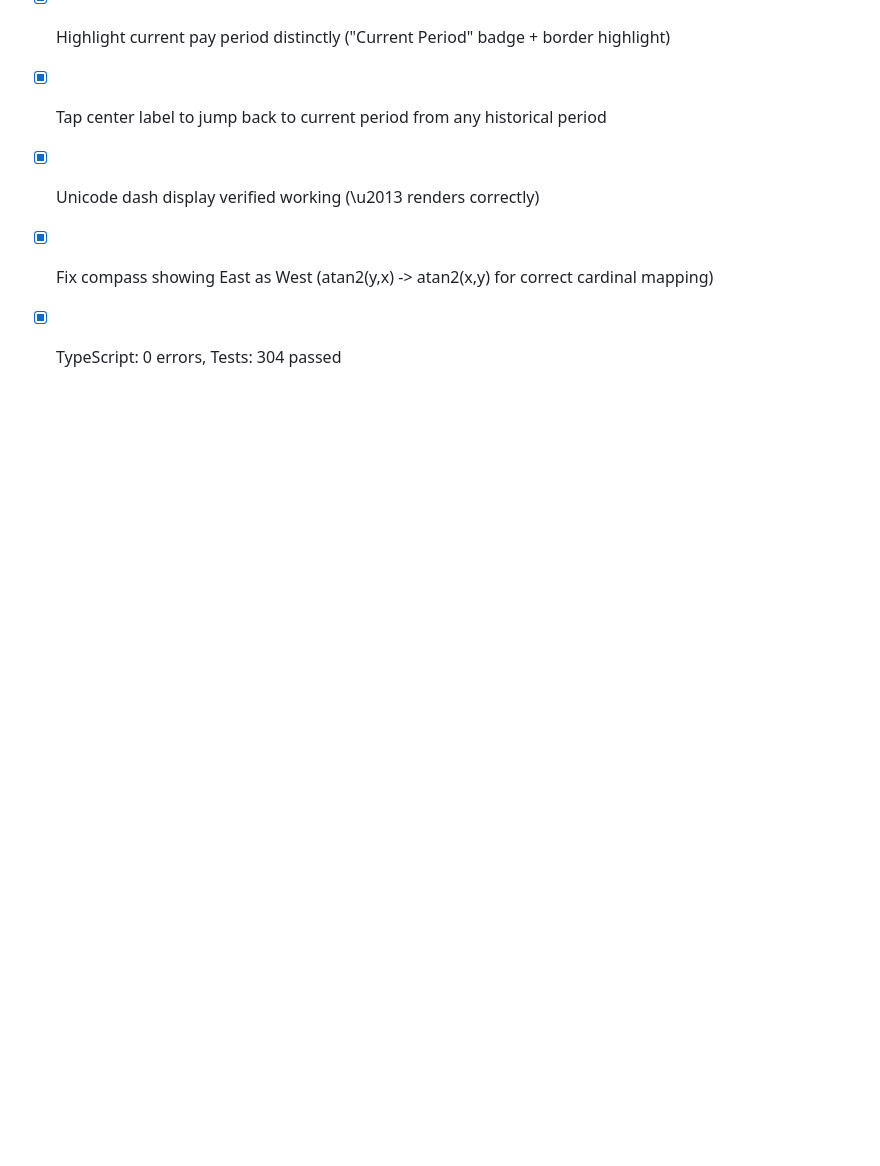
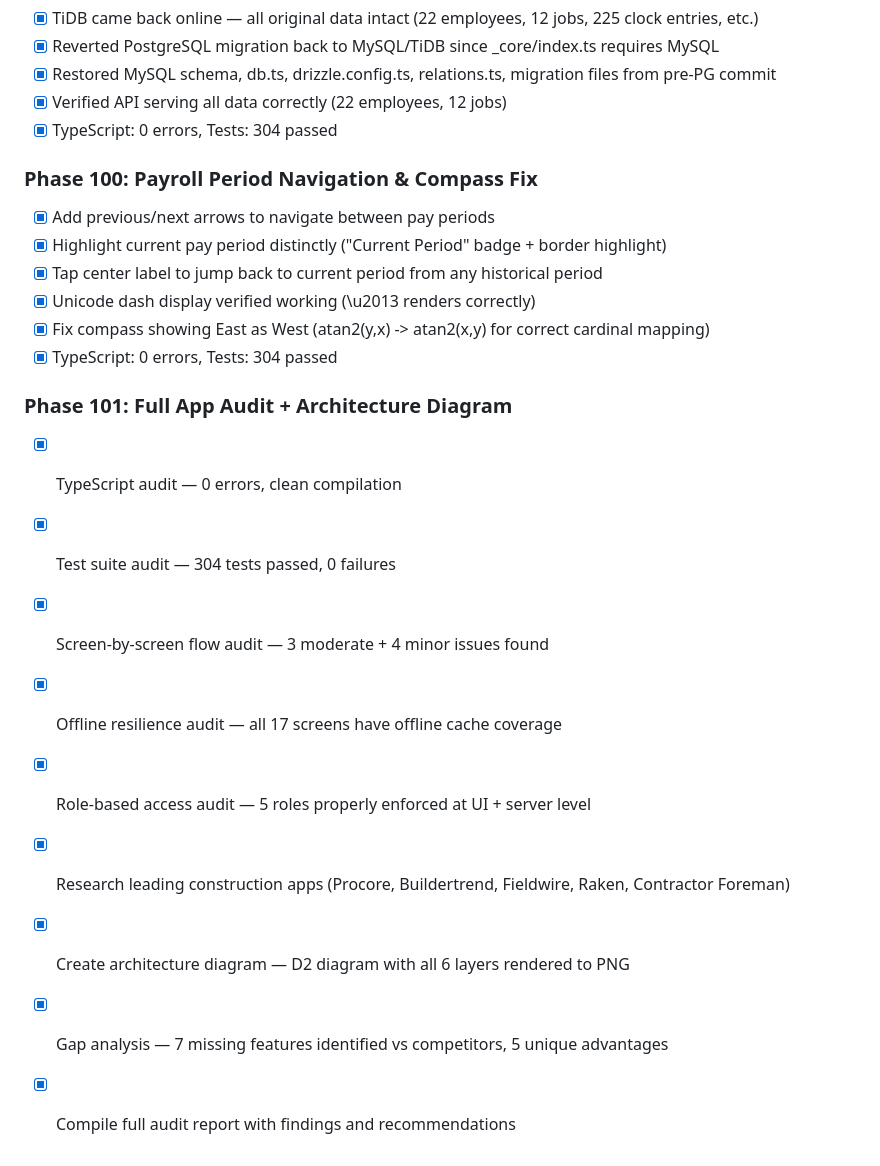
Before and after one commit to beakedpedro123/buildtrack-pro, a Markdown page: todo.md, the part around the change. GitHub-like rendering; blank space fills up the shorter version.

Commit message:
Checkpoint: Phase 101: Full application audit completed. TypeScript: 0 errors, 304 tests passing. Found 3 moderate issues (missing image permission in Messages, duplicate offline-banner, 7 'as any' casts) and 4 minor issues. Competitive benchmarking against Procore, Buildertrend, Fieldwire, Raken. Created full 6-layer architecture diagram showing current app + multi-tenant server + marketing site + Stripe billing. Compass E/W fix and payroll period navigation also included from Phase 100.

```diff
--- a/todo.md
+++ b/todo.md
@@ -2024,3 +2024,14 @@
 - [x] Unicode dash display verified working (\u2013 renders correctly)
 - [x] Fix compass showing East as West (atan2(y,x) -> atan2(x,y) for correct cardinal mapping)
 - [x] TypeScript: 0 errors, Tests: 304 passed
+
+### Phase 101: Full App Audit + Architecture Diagram
+- [x] TypeScript audit — 0 errors, clean compilation
+- [x] Test suite audit — 304 tests passed, 0 failures
+- [x] Screen-by-screen flow audit — 3 moderate + 4 minor issues found
+- [x] Offline resilience audit — all 17 screens have offline cache coverage
+- [x] Role-based access audit — 5 roles properly enforced at UI + server level
+- [x] Research leading construction apps (Procore, Buildertrend, Fieldwire, Raken, Contractor Foreman)
+- [x] Create architecture diagram — D2 diagram with all 6 layers rendered to PNG
+- [x] Gap analysis — 7 missing features identified vs competitors, 5 unique advantages
+- [x] Compile full audit report with findings and recommendations
```
